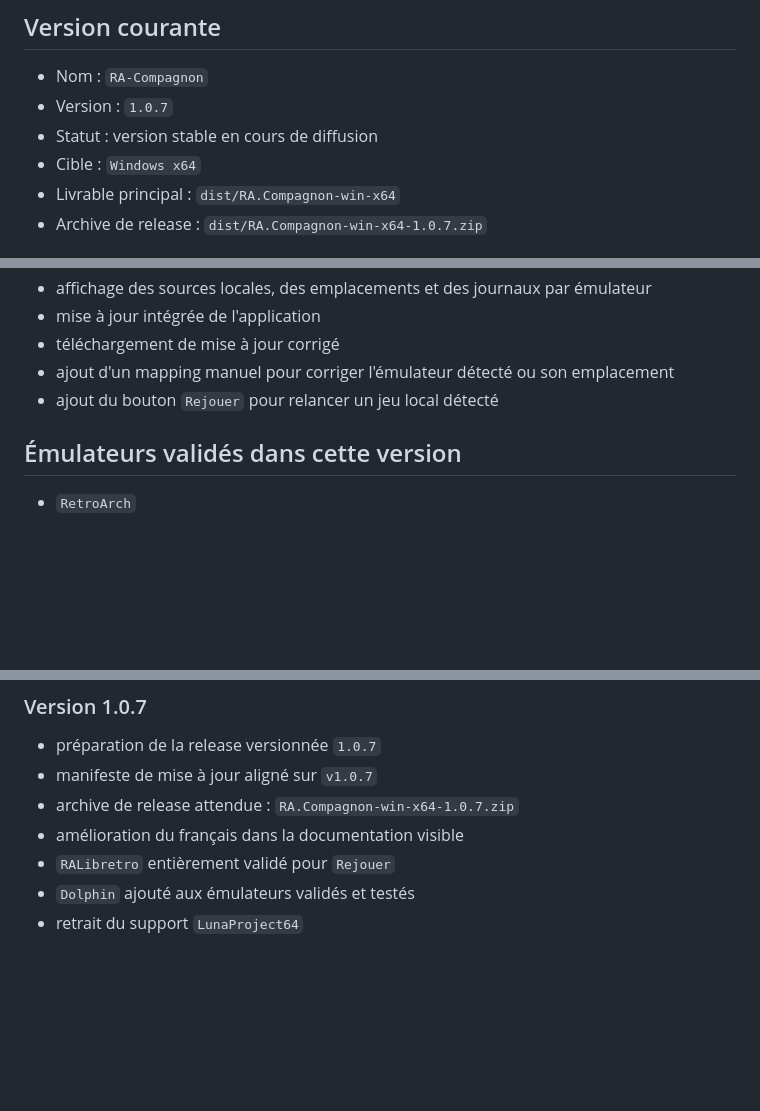
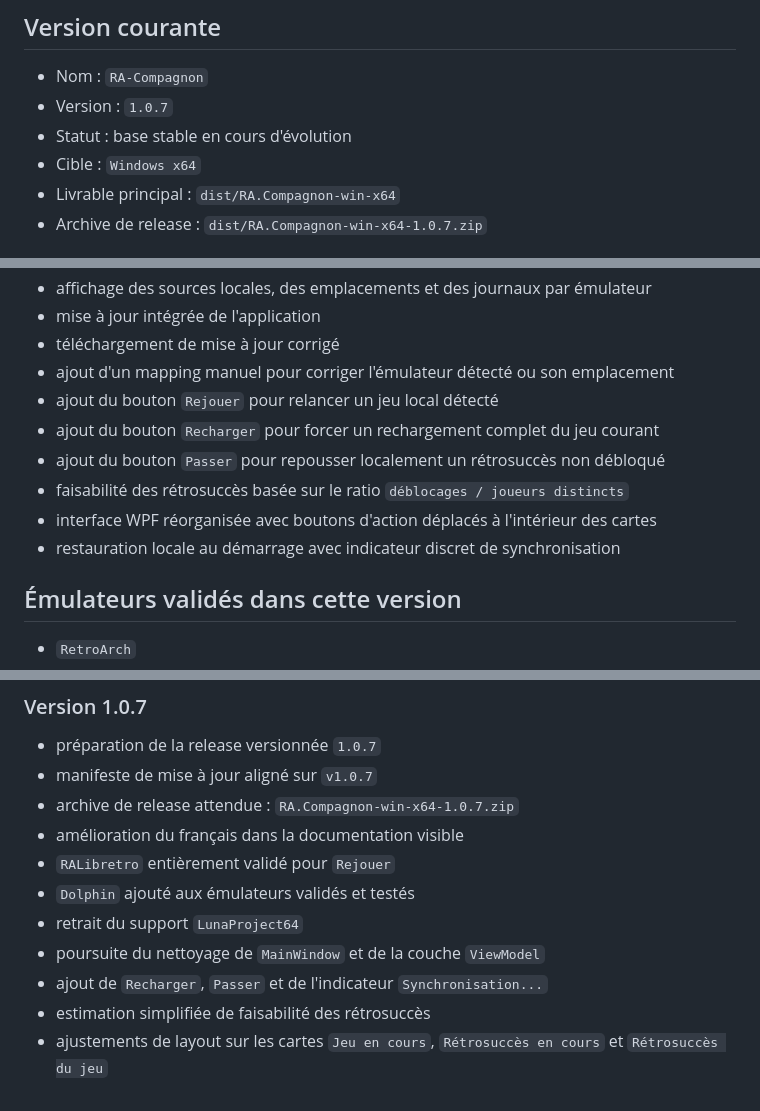
Before and after one commit to fredg20/RA-Companion, a Markdown page: VERSION.md, 3 parts joined by grey strips. Rendered like a GitHub page; blank space fills up the shorter version.

```diff
--- a/VERSION.md
+++ b/VERSION.md
@@ -4,7 +4,7 @@
 
 - Nom : `RA-Compagnon`
 - Version : `1.0.7`
-- Statut : version stable en cours de diffusion
+- Statut : base stable en cours d'évolution
 - Cible : `Windows x64`
 - Livrable principal : `dist/RA.Compagnon-win-x64`
 - Archive de release : `dist/RA.Compagnon-win-x64-1.0.7.zip`
@@ -21,6 +21,11 @@
 - téléchargement de mise à jour corrigé
 - ajout d'un mapping manuel pour corriger l'émulateur détecté ou son emplacement
 - ajout du bouton `Rejouer` pour relancer un jeu local détecté
+- ajout du bouton `Recharger` pour forcer un rechargement complet du jeu courant
+- ajout du bouton `Passer` pour repousser localement un rétrosuccès non débloqué
+- faisabilité des rétrosuccès basée sur le ratio `déblocages / joueurs distincts`
+- interface WPF réorganisée avec boutons d'action déplacés à l'intérieur des cartes
+- restauration locale au démarrage avec indicateur discret de synchronisation
 
 ## Émulateurs validés dans cette version
 
@@ -123,3 +128,7 @@
 - `RALibretro` entièrement validé pour `Rejouer`
 - `Dolphin` ajouté aux émulateurs validés et testés
 - retrait du support `LunaProject64`
+- poursuite du nettoyage de `MainWindow` et de la couche `ViewModel`
+- ajout de `Recharger`, `Passer` et de l'indicateur `Synchronisation...`
+- estimation simplifiée de faisabilité des rétrosuccès
+- ajustements de layout sur les cartes `Jeu en cours`, `Rétrosuccès en cours` et `Rétrosuccès du jeu`
```
